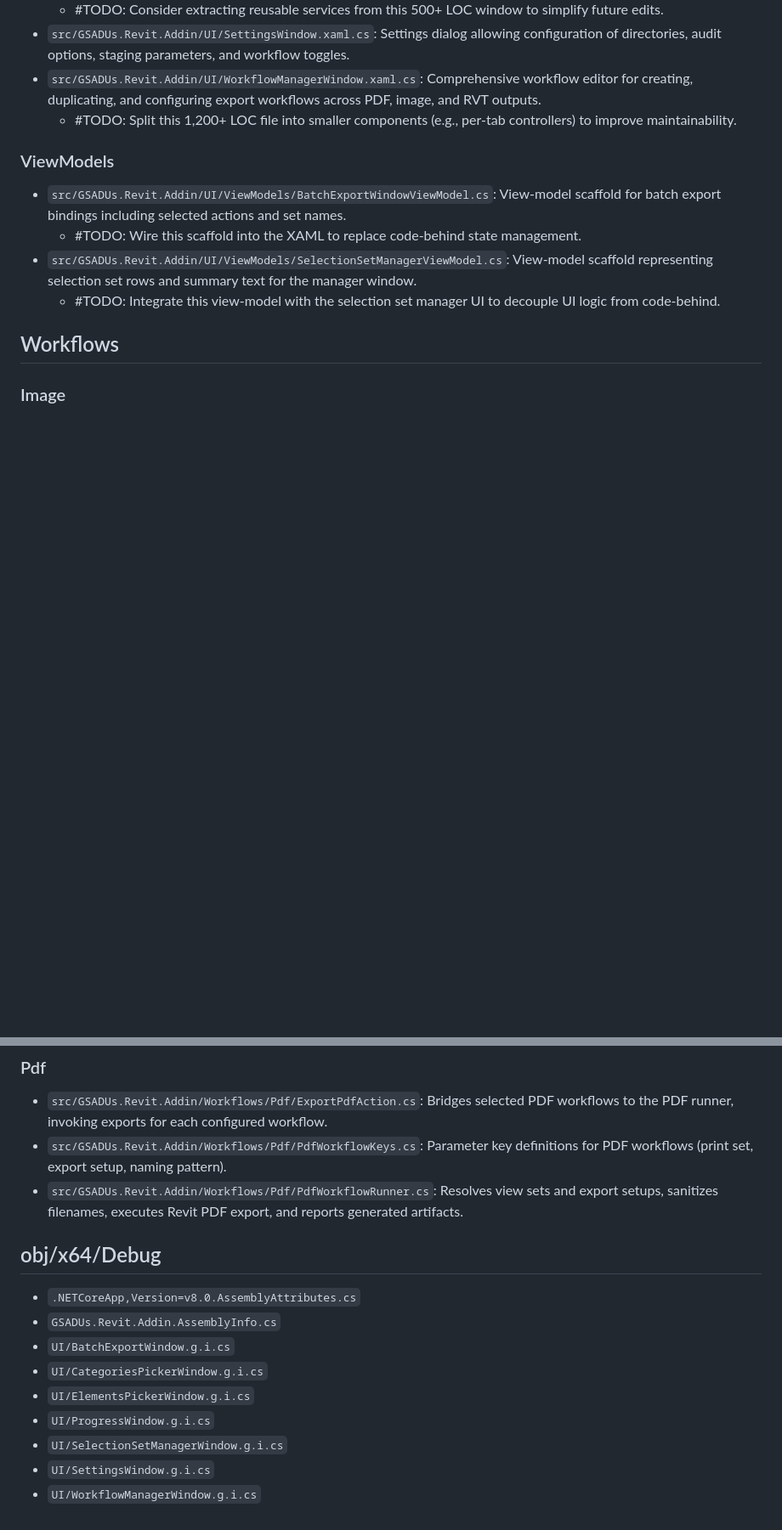
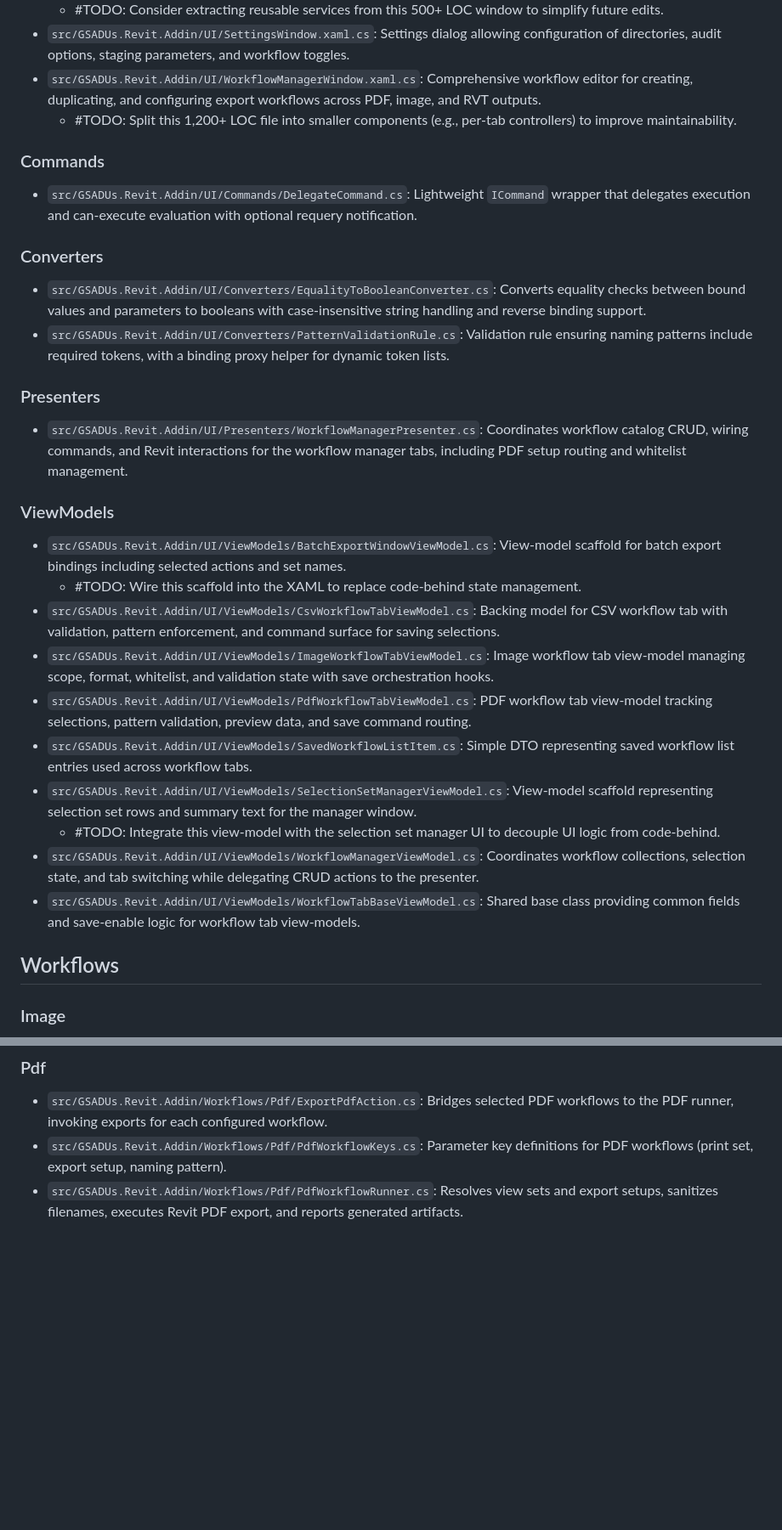
Before and after one commit to Vadim-GSADUs/GSADUs.Revit.Addin, a Markdown page: README.md, 2 parts joined by grey strips. Shown: that part at 85% size. Rendered like a GitHub page; blank space fills up the shorter version.

Commit message:
docs: refresh README file index

```diff
--- a/README.md
+++ b/README.md
@@ -93,11 +98,27 @@ The following is the comprehensive file structure of the `src/GSADUs.Revit.Addin
 - `src/GSADUs.Revit.Addin/UI/WorkflowManagerWindow.xaml.cs`: Comprehensive workflow editor for creating, duplicating, and configuring export workflows across PDF, image, and RVT outputs.
   - #TODO: Split this 1,200+ LOC file into smaller components (e.g., per-tab controllers) to improve maintainability.
 
+### Commands
+- `src/GSADUs.Revit.Addin/UI/Commands/DelegateCommand.cs`: Lightweight `ICommand` wrapper that delegates execution and can-execute evaluation with optional requery notification.
+
+### Converters
+- `src/GSADUs.Revit.Addin/UI/Converters/EqualityToBooleanConverter.cs`: Converts equality checks between bound values and parameters to booleans with case-insensitive string handling and reverse binding support.
+- `src/GSADUs.Revit.Addin/UI/Converters/PatternValidationRule.cs`: Validation rule ensuring naming patterns include required tokens, with a binding proxy helper for dynamic token lists.
+
+### Presenters
+- `src/GSADUs.Revit.Addin/UI/Presenters/WorkflowManagerPresenter.cs`: Coordinates workflow catalog CRUD, wiring commands, and Revit interactions for the workflow manager tabs, including PDF setup routing and whitelist management.
+
 ### ViewModels
 - `src/GSADUs.Revit.Addin/UI/ViewModels/BatchExportWindowViewModel.cs`: View-model scaffold for batch export bindings including selected actions and set names.
   - #TODO: Wire this scaffold into the XAML to replace code-behind state management.
+- `src/GSADUs.Revit.Addin/UI/ViewModels/CsvWorkflowTabViewModel.cs`: Backing model for CSV workflow tab with validation, pattern enforcement, and command surface for saving selections.
+- `src/GSADUs.Revit.Addin/UI/ViewModels/ImageWorkflowTabViewModel.cs`: Image workflow tab view-model managing scope, format, whitelist, and validation state with save orchestration hooks.
+- `src/GSADUs.Revit.Addin/UI/ViewModels/PdfWorkflowTabViewModel.cs`: PDF workflow tab view-model tracking selections, pattern validation, preview data, and save command routing.
+- `src/GSADUs.Revit.Addin/UI/ViewModels/SavedWorkflowListItem.cs`: Simple DTO representing saved workflow list entries used across workflow tabs.
 - `src/GSADUs.Revit.Addin/UI/ViewModels/SelectionSetManagerViewModel.cs`: View-model scaffold representing selection set rows and summary text for the manager window.
   - #TODO: Integrate this view-model with the selection set manager UI to decouple UI logic from code-behind.
+- `src/GSADUs.Revit.Addin/UI/ViewModels/WorkflowManagerViewModel.cs`: Coordinates workflow collections, selection state, and tab switching while delegating CRUD actions to the presenter.
+- `src/GSADUs.Revit.Addin/UI/ViewModels/WorkflowTabBaseViewModel.cs`: Shared base class providing common fields and save-enable logic for workflow tab view-models.
 
 ## Workflows
 ### Image
@@ -108,14 +129,3 @@ The following is the comprehensive file structure of the `src/GSADUs.Revit.Addin
 - `src/GSADUs.Revit.Addin/Workflows/Pdf/ExportPdfAction.cs`: Bridges selected PDF workflows to the PDF runner, invoking exports for each configured workflow.
 - `src/GSADUs.Revit.Addin/Workflows/Pdf/PdfWorkflowKeys.cs`: Parameter key definitions for PDF workflows (print set, export setup, naming pattern).
 - `src/GSADUs.Revit.Addin/Workflows/Pdf/PdfWorkflowRunner.cs`: Resolves view sets and export setups, sanitizes filenames, executes Revit PDF export, and reports generated artifacts.
-
-## obj/x64/Debug
-- `.NETCoreApp,Version=v8.0.AssemblyAttributes.cs`
-- `GSADUs.Revit.Addin.AssemblyInfo.cs`
-- `UI/BatchExportWindow.g.i.cs`
-- `UI/CategoriesPickerWindow.g.i.cs`
-- `UI/ElementsPickerWindow.g.i.cs`
-- `UI/ProgressWindow.g.i.cs`
-- `UI/SelectionSetManagerWindow.g.i.cs`
-- `UI/SettingsWindow.g.i.cs`
-- `UI/WorkflowManagerWindow.g.i.cs`
```
Also changed, not shown: other parts of README.md (+5 -0 lines).
